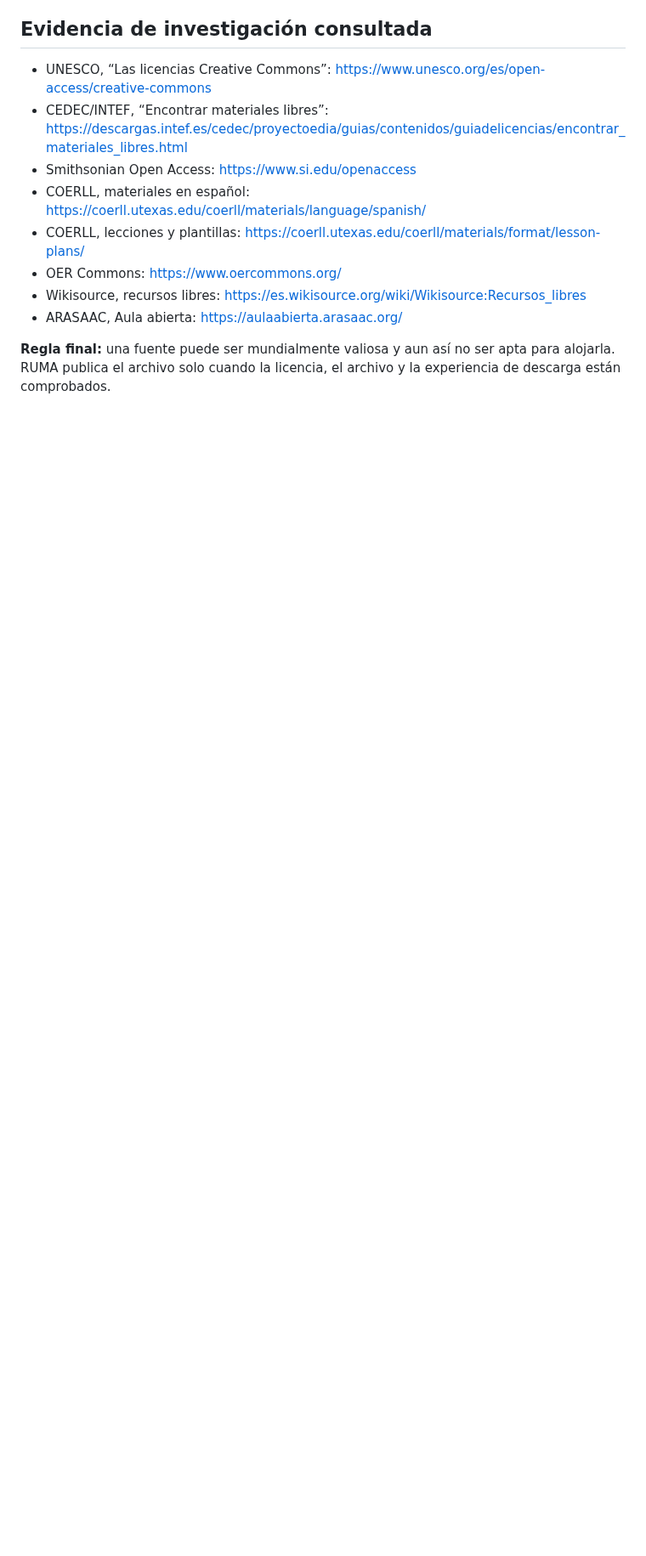
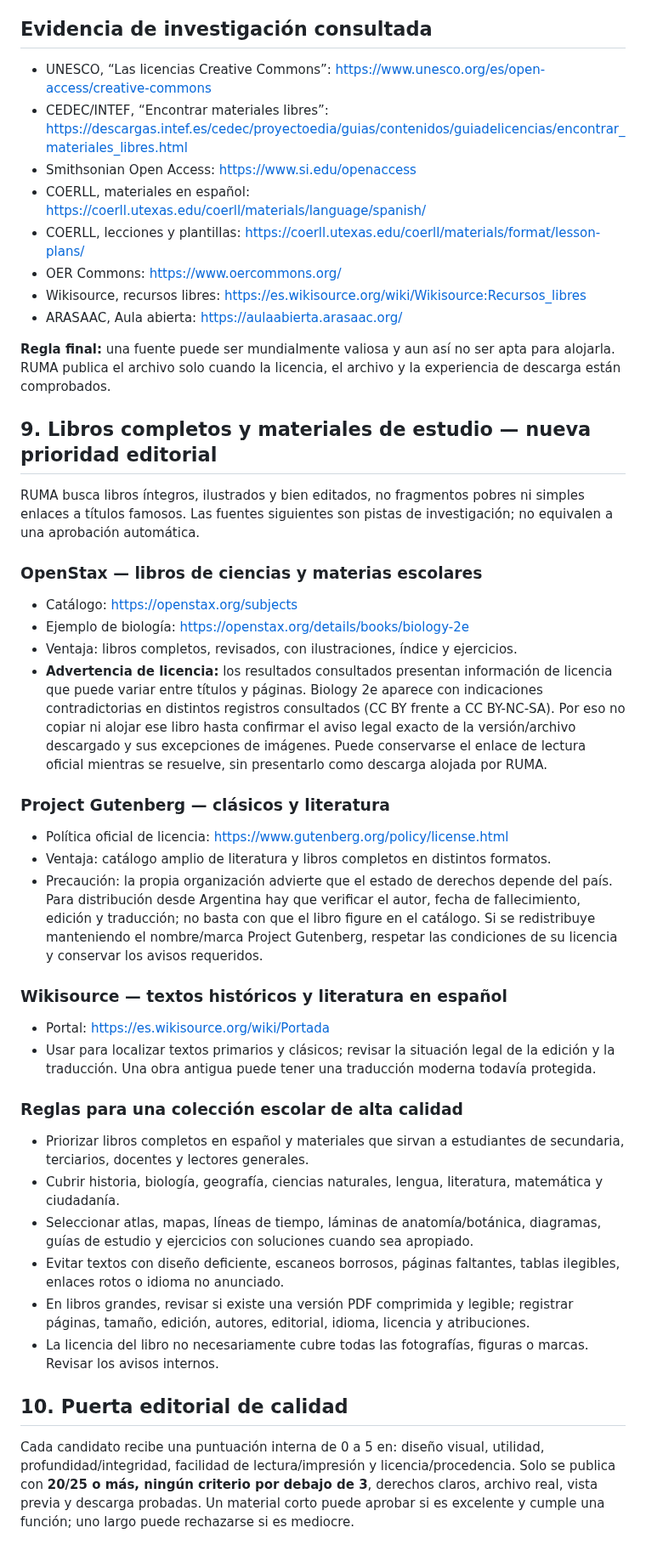
Before and after one commit to eliasmartinezcultural-glitch/ruma, a Markdown page: investigacion/mapa-mundial-de-fuentes-y-expansion.md, the part around the change. Shown at 85% size. Rendered like a GitHub page; blank space fills up the shorter version.

Commit message:
Ampliar investigación global con libros completos y materias escolares

```diff
--- a/investigacion/mapa-mundial-de-fuentes-y-expansion.md
+++ b/investigacion/mapa-mundial-de-fuentes-y-expansion.md
@@ -117,3 +117,34 @@ La donación voluntaria de RUMA no convierte por sí sola un uso en comercial o
 - ARASAAC, Aula abierta: https://aulaabierta.arasaac.org/
 
 **Regla final:** una fuente puede ser mundialmente valiosa y aun así no ser apta para alojarla. RUMA publica el archivo solo cuando la licencia, el archivo y la experiencia de descarga están comprobados.
+
+## 9. Libros completos y materiales de estudio — nueva prioridad editorial
+
+RUMA busca libros íntegros, ilustrados y bien editados, no fragmentos pobres ni simples enlaces a títulos famosos. Las fuentes siguientes son pistas de investigación; no equivalen a una aprobación automática.
+
+### OpenStax — libros de ciencias y materias escolares
+- Catálogo: https://openstax.org/subjects
+- Ejemplo de biología: https://openstax.org/details/books/biology-2e
+- Ventaja: libros completos, revisados, con ilustraciones, índice y ejercicios.
+- **Advertencia de licencia:** los resultados consultados presentan información de licencia que puede variar entre títulos y páginas. Biology 2e aparece con indicaciones contradictorias en distintos registros consultados (CC BY frente a CC BY-NC-SA). Por eso no copiar ni alojar ese libro hasta confirmar el aviso legal exacto de la versión/archivo descargado y sus excepciones de imágenes. Puede conservarse el enlace de lectura oficial mientras se resuelve, sin presentarlo como descarga alojada por RUMA.
+
+### Project Gutenberg — clásicos y literatura
+- Política oficial de licencia: https://www.gutenberg.org/policy/license.html
+- Ventaja: catálogo amplio de literatura y libros completos en distintos formatos.
+- Precaución: la propia organización advierte que el estado de derechos depende del país. Para distribución desde Argentina hay que verificar el autor, fecha de fallecimiento, edición y traducción; no basta con que el libro figure en el catálogo. Si se redistribuye manteniendo el nombre/marca Project Gutenberg, respetar las condiciones de su licencia y conservar los avisos requeridos.
+
+### Wikisource — textos históricos y literatura en español
+- Portal: https://es.wikisource.org/wiki/Portada
+- Usar para localizar textos primarios y clásicos; revisar la situación legal de la edición y la traducción. Una obra antigua puede tener una traducción moderna todavía protegida.
+
+### Reglas para una colección escolar de alta calidad
+- Priorizar libros completos en español y materiales que sirvan a estudiantes de secundaria, terciarios, docentes y lectores generales.
+- Cubrir historia, biología, geografía, ciencias naturales, lengua, literatura, matemática y ciudadanía.
+- Seleccionar atlas, mapas, líneas de tiempo, láminas de anatomía/botánica, diagramas, guías de estudio y ejercicios con soluciones cuando sea apropiado.
+- Evitar textos con diseño deficiente, escaneos borrosos, páginas faltantes, tablas ilegibles, enlaces rotos o idioma no anunciado.
+- En libros grandes, revisar si existe una versión PDF comprimida y legible; registrar páginas, tamaño, edición, autores, editorial, idioma, licencia y atribuciones.
+- La licencia del libro no necesariamente cubre todas las fotografías, figuras o marcas. Revisar los avisos internos.
+
+## 10. Puerta editorial de calidad
+
+Cada candidato recibe una puntuación interna de 0 a 5 en: diseño visual, utilidad, profundidad/integridad, facilidad de lectura/impresión y licencia/procedencia. Solo se publica con **20/25 o más, ningún criterio por debajo de 3**, derechos claros, archivo real, vista previa y descarga probadas. Un material corto puede aprobar si es excelente y cumple una función; uno largo puede rechazarse si es mediocre.
```
